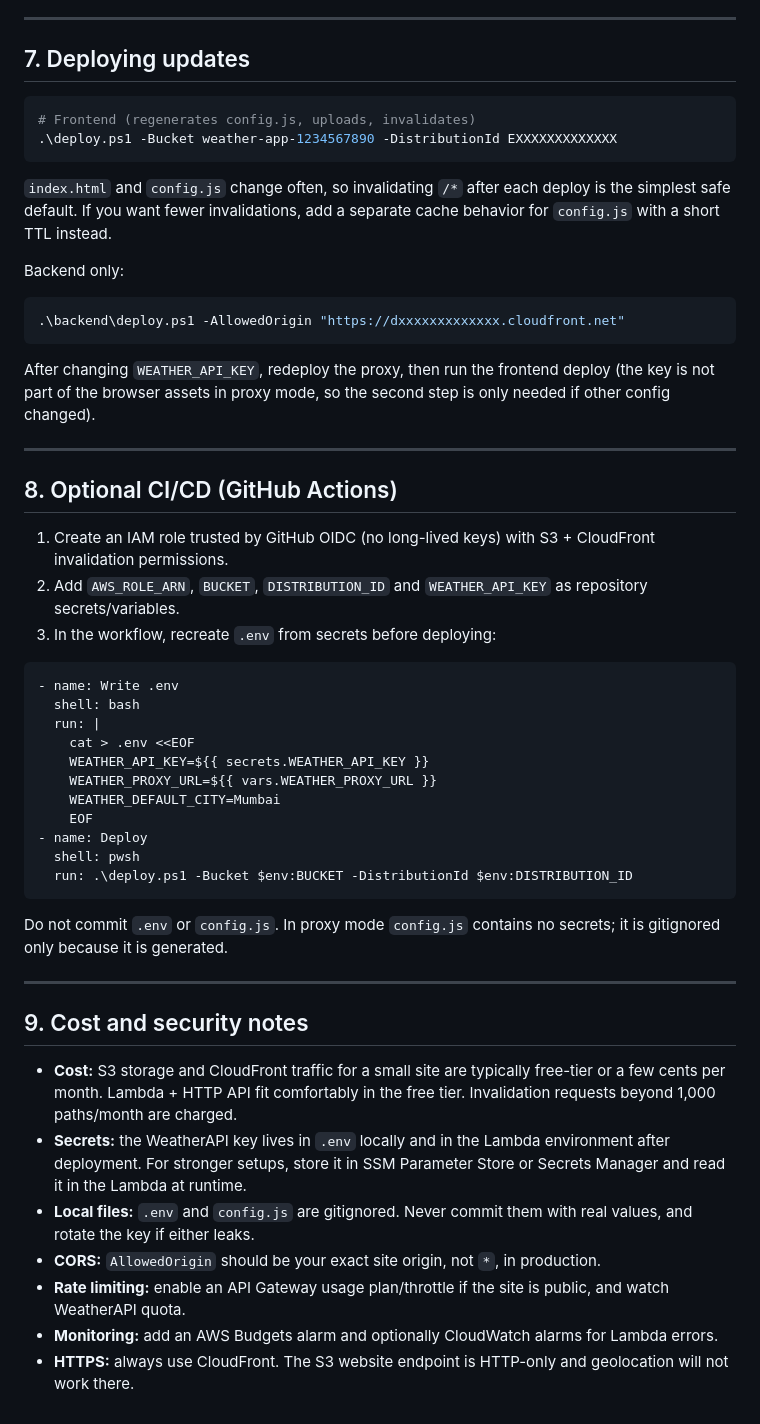
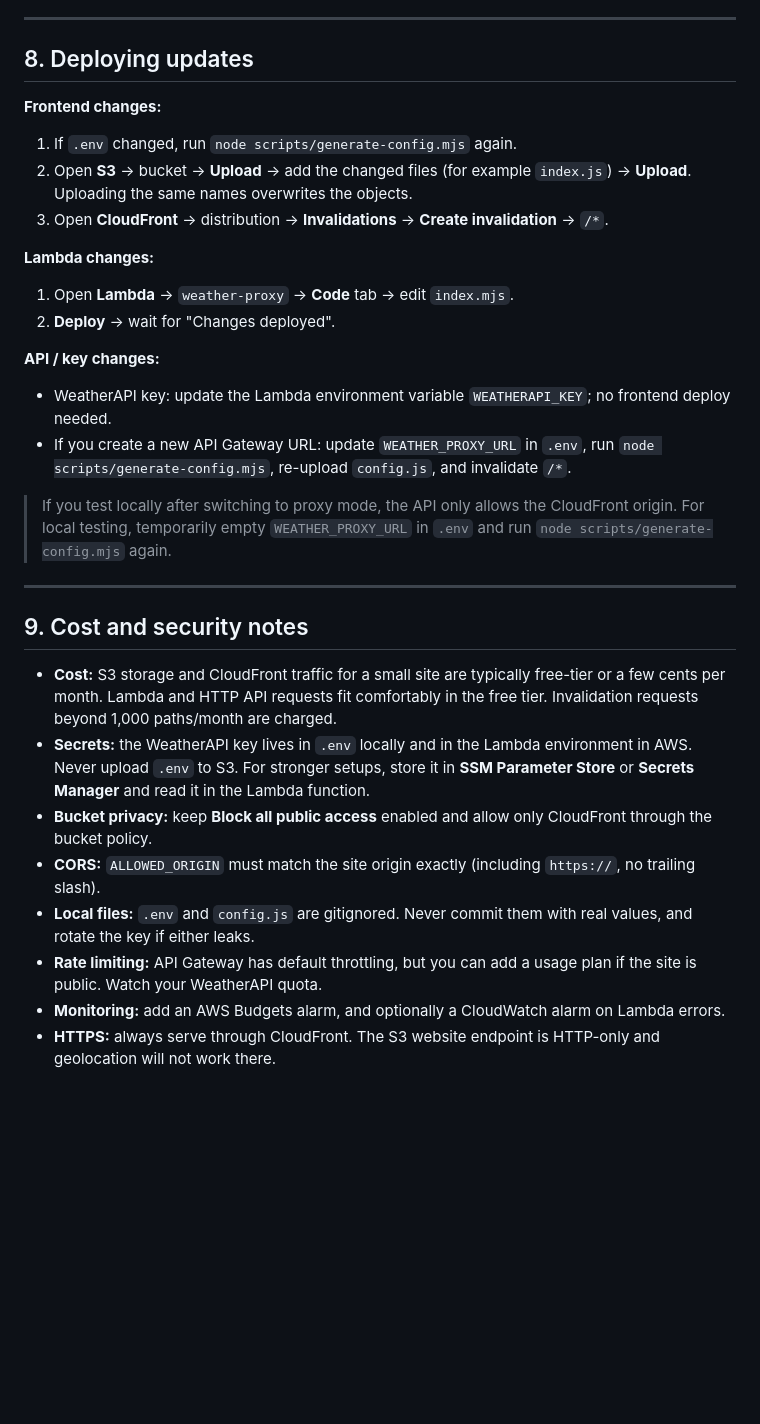
Before and after one commit to Jiteshhh08/04_Weather, a Markdown page: DEPLOYMENT.md, the part around one of its changes. Drawn GitHub-style; blank space fills up the shorter version.

````diff
--- a/DEPLOYMENT.md
+++ b/DEPLOYMENT.md
@@ -239,55 +286,35 @@ Open `https://dxxxxxxxxxxxxx.cloudfront.net` and check:
 
 ---
 
-## 7. Deploying updates
+## 8. Deploying updates
 
-```powershell
-# Frontend (regenerates config.js, uploads, invalidates)
-.\deploy.ps1 -Bucket weather-app-1234567890 -DistributionId EXXXXXXXXXXXXX
-```
+**Frontend changes:**
 
-`index.html` and `config.js` change often, so invalidating `/*` after each deploy is the simplest safe default. If you want fewer invalidations, add a separate cache behavior for `config.js` with a short TTL instead.
+1. If `.env` changed, run `node scripts/generate-config.mjs` again.
+2. Open **S3** → bucket → **Upload** → add the changed files (for example `index.js`) → **Upload**. Uploading the same names overwrites the objects.
+3. Open **CloudFront** → distribution → **Invalidations** → **Create invalidation** → `/*`.
 
-Backend only:
+**Lambda changes:**
 
-```powershell
-.\backend\deploy.ps1 -AllowedOrigin "https://dxxxxxxxxxxxxx.cloudfront.net"
-```
+1. Open **Lambda** → `weather-proxy` → **Code** tab → edit `index.mjs`.
+2. **Deploy** → wait for "Changes deployed".
 
-After changing `WEATHER_API_KEY`, redeploy the proxy, then run the frontend deploy (the key is not part of the browser assets in proxy mode, so the second step is only needed if other config changed).
+**API / key changes:**
 
----
+- WeatherAPI key: update the Lambda environment variable `WEATHERAPI_KEY`; no frontend deploy needed.
+- If you create a new API Gateway URL: update `WEATHER_PROXY_URL` in `.env`, run `node scripts/generate-config.mjs`, re-upload `config.js`, and invalidate `/*`.
 
-## 8. Optional CI/CD (GitHub Actions)
-
-1. Create an IAM role trusted by GitHub OIDC (no long-lived keys) with S3 + CloudFront invalidation permissions.
-2. Add `AWS_ROLE_ARN`, `BUCKET`, `DISTRIBUTION_ID` and `WEATHER_API_KEY` as repository secrets/variables.
-3. In the workflow, recreate `.env` from secrets before deploying:
-
-```yaml
-- name: Write .env
-  shell: bash
-  run: |
-    cat > .env <<EOF
-    WEATHER_API_KEY=${{ secrets.WEATHER_API_KEY }}
-    WEATHER_PROXY_URL=${{ vars.WEATHER_PROXY_URL }}
-    WEATHER_DEFAULT_CITY=Mumbai
-    EOF
-- name: Deploy
-  shell: pwsh
-  run: .\deploy.ps1 -Bucket $env:BUCKET -DistributionId $env:DISTRIBUTION_ID
-```
-
-Do not commit `.env` or `config.js`. In proxy mode `config.js` contains no secrets; it is gitignored only because it is generated.
+> If you test locally after switching to proxy mode, the API only allows the CloudFront origin. For local testing, temporarily empty `WEATHER_PROXY_URL` in `.env` and run `node scripts/generate-config.mjs` again.
 
 ---
 
 ## 9. Cost and security notes
 
-- **Cost:** S3 storage and CloudFront traffic for a small site are typically free-tier or a few cents per month. Lambda + HTTP API fit comfortably in the free tier. Invalidation requests beyond 1,000 paths/month are charged.
-- **Secrets:** the WeatherAPI key lives in `.env` locally and in the Lambda environment after deployment. For stronger setups, store it in SSM Parameter Store or Secrets Manager and read it in the Lambda at runtime.
+- **Cost:** S3 storage and CloudFront traffic for a small site are typically free-tier or a few cents per month. Lambda and HTTP API requests fit comfortably in the free tier. Invalidation requests beyond 1,000 paths/month are charged.
+- **Secrets:** the WeatherAPI key lives in `.env` locally and in the Lambda environment in AWS. Never upload `.env` to S3. For stronger setups, store it in **SSM Parameter Store** or **Secrets Manager** and read it in the Lambda function.
+- **Bucket privacy:** keep **Block all public access** enabled and allow only CloudFront through the bucket policy.
+- **CORS:** `ALLOWED_ORIGIN` must match the site origin exactly (including `https://`, no trailing slash).
 - **Local files:** `.env` and `config.js` are gitignored. Never commit them with real values, and rotate the key if either leaks.
-- **CORS:** `AllowedOrigin` should be your exact site origin, not `*`, in production.
-- **Rate limiting:** enable an API Gateway usage plan/throttle if the site is public, and watch WeatherAPI quota.
-- **Monitoring:** add an AWS Budgets alarm and optionally CloudWatch alarms for Lambda errors.
-- **HTTPS:** always use CloudFront. The S3 website endpoint is HTTP-only and geolocation will not work there.
+- **Rate limiting:** API Gateway has default throttling, but you can add a usage plan if the site is public. Watch your WeatherAPI quota.
+- **Monitoring:** add an AWS Budgets alarm, and optionally a CloudWatch alarm on Lambda errors.
+- **HTTPS:** always serve through CloudFront. The S3 website endpoint is HTTP-only and geolocation will not work there.
````
Also changed, not shown: other parts of DEPLOYMENT.md (+151 -104 lines).
